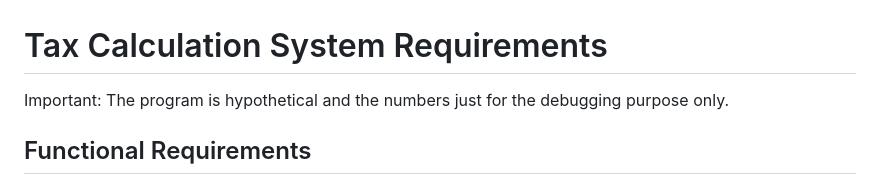
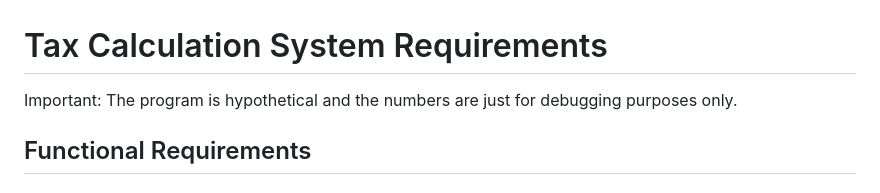
Before and after one commit to psurkanti/Activity-2-CIS-470, a Markdown page: readme.md, the part around the change. Drawn GitHub-style.

```diff
--- a/readme.md
+++ b/readme.md
@@ -1,6 +1,6 @@
 # Tax Calculation System Requirements
 
-Important: The program is hypothetical and the numbers just for the debugging purpose only.
+Important: The program is hypothetical and the numbers are just for debugging purposes only.
 
 ## Functional Requirements
 
```
